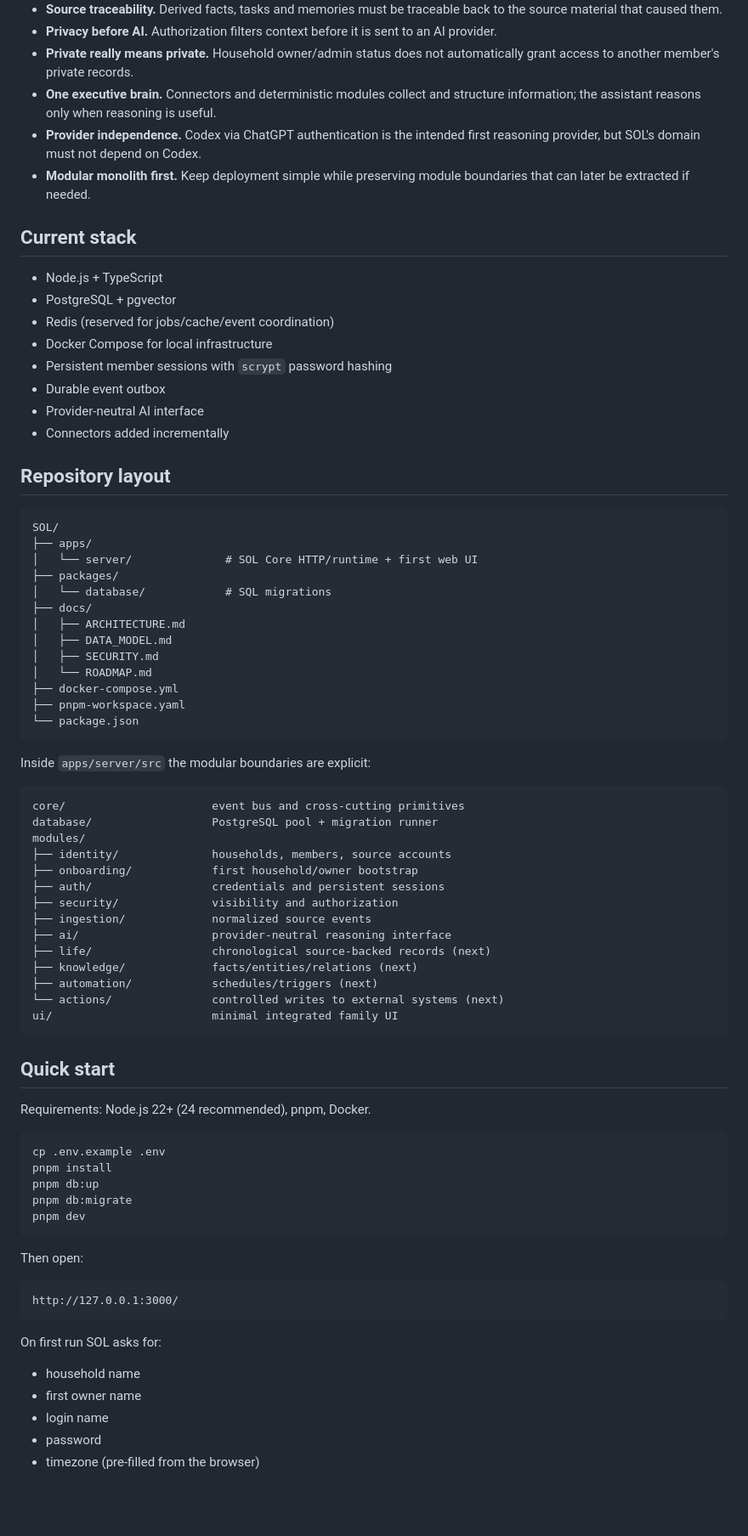
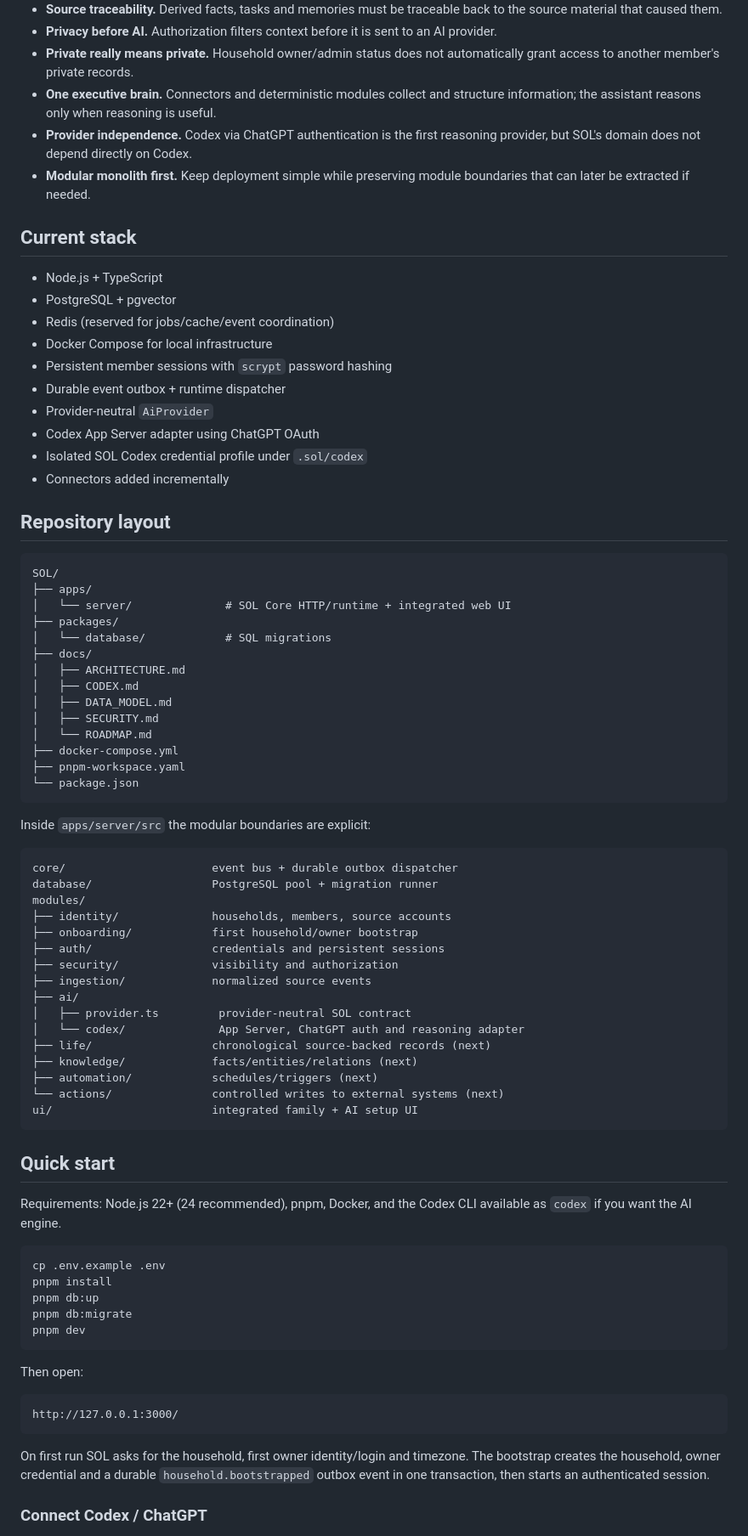
Before and after one commit to diegocesaretti/SOL, a Markdown page: README.md, the part around one of its changes. Shown at 85% size. GitHub-like rendering; blank space fills up the shorter version.

Commit message:
docs: update SOL for Codex reasoning phase

````diff
--- a/README.md
+++ b/README.md
@@ -12,7 +12,7 @@ SOL is a family-first personal information and automation system: one integrated
 - **Privacy before AI.** Authorization filters context before it is sent to an AI provider.
 - **Private really means private.** Household owner/admin status does not automatically grant access to another member's private records.
 - **One executive brain.** Connectors and deterministic modules collect and structure information; the assistant reasons only when reasoning is useful.
-- **Provider independence.** Codex via ChatGPT authentication is the intended first reasoning provider, but SOL's domain must not depend on Codex.
+- **Provider independence.** Codex via ChatGPT authentication is the first reasoning provider, but SOL's domain does not depend directly on Codex.
 - **Modular monolith first.** Keep deployment simple while preserving module boundaries that can later be extracted if needed.
 
 ## Current stack
@@ -22,8 +22,10 @@ SOL is a family-first personal information and automation system: one integrated
 - Redis (reserved for jobs/cache/event coordination)
 - Docker Compose for local infrastructure
 - Persistent member sessions with `scrypt` password hashing
-- Durable event outbox
-- Provider-neutral AI interface
+- Durable event outbox + runtime dispatcher
+- Provider-neutral `AiProvider`
+- Codex App Server adapter using ChatGPT OAuth
+- Isolated SOL Codex credential profile under `.sol/codex`
 - Connectors added incrementally
 
 ## Repository layout
@@ -31,11 +33,12 @@ SOL is a family-first personal information and automation system: one integrated
 ```text
 SOL/
 ├── apps/
-│   └── server/              # SOL Core HTTP/runtime + first web UI
+│   └── server/              # SOL Core HTTP/runtime + integrated web UI
 ├── packages/
 │   └── database/            # SQL migrations
 ├── docs/
 │   ├── ARCHITECTURE.md
+│   ├── CODEX.md
 │   ├── DATA_MODEL.md
 │   ├── SECURITY.md
 │   └── ROADMAP.md
@@ -47,7 +50,7 @@ SOL/
 Inside `apps/server/src` the modular boundaries are explicit:
 
 ```text
-core/                      event bus and cross-cutting primitives
+core/                      event bus + durable outbox dispatcher
 database/                  PostgreSQL pool + migration runner
 modules/
 ├── identity/              households, members, source accounts
@@ -55,17 +58,19 @@ modules/
 ├── auth/                  credentials and persistent sessions
 ├── security/              visibility and authorization
 ├── ingestion/             normalized source events
-├── ai/                    provider-neutral reasoning interface
+├── ai/
+│   ├── provider.ts         provider-neutral SOL contract
+│   └── codex/              App Server, ChatGPT auth and reasoning adapter
 ├── life/                  chronological source-backed records (next)
 ├── knowledge/             facts/entities/relations (next)
 ├── automation/            schedules/triggers (next)
 └── actions/               controlled writes to external systems (next)
-ui/                        minimal integrated family UI
+ui/                        integrated family + AI setup UI
 ```
 
 ## Quick start
 
-Requirements: Node.js 22+ (24 recommended), pnpm, Docker.
+Requirements: Node.js 22+ (24 recommended), pnpm, Docker, and the Codex CLI available as `codex` if you want the AI engine.
 
 ```bash
 cp .env.example .env
@@ -81,11 +86,7 @@ Then open:
 http://127.0.0.1:3000/
 ```
 
-On first run SOL asks for:
+On first run SOL asks for the household, first owner identity/login and timezone. The bootstrap creates the household, owner credential and a durable `household.bootstrapped` outbox event in one transaction, then starts an authenticated session.
 
-- household name
-- first owner name
-- login name
-- password
-- timezone (pre-filled from the browser)
+### Connect Codex / ChatGPT
 
````
Also changed, not shown: other parts of README.md (+23 -5 lines).
